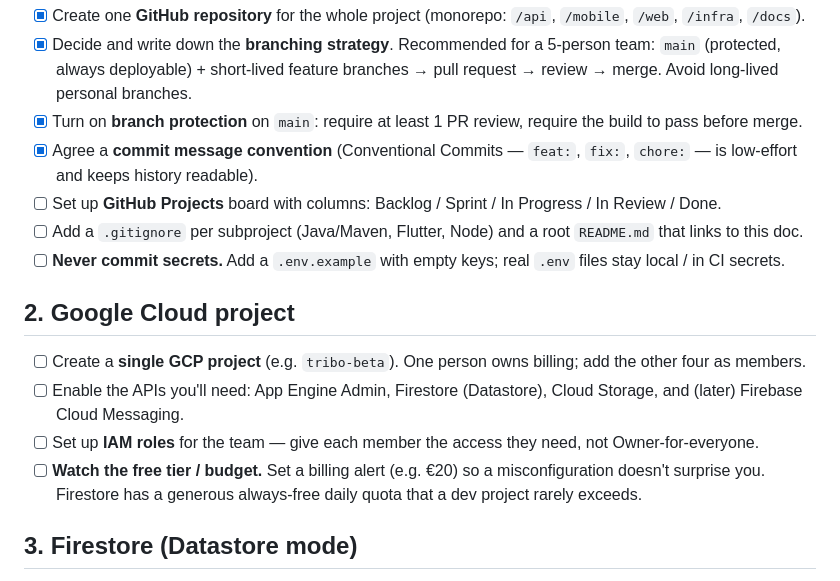
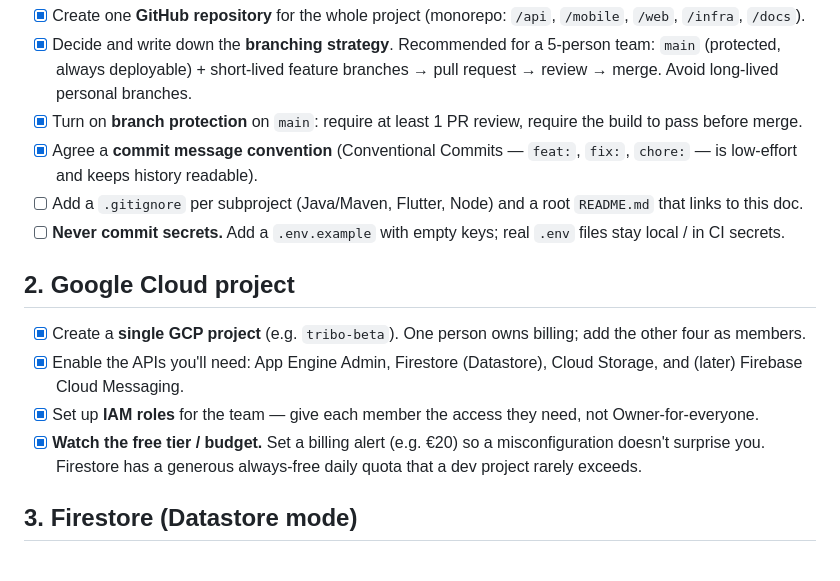
Before and after one commit to andrecamara2004/Tribo, a Markdown page: BETA-FOUNDATIONS.md, the part around the change. GitHub-like rendering.

Commit message:
Update BETA-FOUNDATIONS with completed tasks
Checked off completed tasks related to GitHub repository setup and Google Cloud project configuration.

```diff
--- a/BETA-FOUNDATIONS.md
+++ b/BETA-FOUNDATIONS.md
@@ -19,16 +19,15 @@ Do these roughly in order. Each item names a likely owner, but since the team is
 - [x] Decide and write down the **branching strategy**. Recommended for a 5-person team: `main` (protected, always deployable) + short-lived feature branches → pull request → review → merge. Avoid long-lived personal branches.
 - [x] Turn on **branch protection** on `main`: require at least 1 PR review, require the build to pass before merge.
 - [x] Agree a **commit message convention** (Conventional Commits — `feat:`, `fix:`, `chore:` — is low-effort and keeps history readable).
-- [ ] Set up **GitHub Projects** board with columns: Backlog / Sprint / In Progress / In Review / Done.
 - [ ] Add a `.gitignore` per subproject (Java/Maven, Flutter, Node) and a root `README.md` that links to this doc.
 - [ ] **Never commit secrets.** Add a `.env.example` with empty keys; real `.env` files stay local / in CI secrets.
 
 ## 2. Google Cloud project
 
-- [ ] Create a **single GCP project** (e.g. `tribo-beta`). One person owns billing; add the other four as members.
-- [ ] Enable the APIs you'll need: App Engine Admin, Firestore (Datastore), Cloud Storage, and (later) Firebase Cloud Messaging.
-- [ ] Set up **IAM roles** for the team — give each member the access they need, not Owner-for-everyone.
-- [ ] **Watch the free tier / budget.** Set a billing alert (e.g. €20) so a misconfiguration doesn't surprise you. Firestore has a generous always-free daily quota that a dev project rarely exceeds.
+- [x] Create a **single GCP project** (e.g. `tribo-beta`). One person owns billing; add the other four as members.
+- [x] Enable the APIs you'll need: App Engine Admin, Firestore (Datastore), Cloud Storage, and (later) Firebase Cloud Messaging.
+- [x] Set up **IAM roles** for the team — give each member the access they need, not Owner-for-everyone.
+- [x] **Watch the free tier / budget.** Set a billing alert (e.g. €20) so a misconfiguration doesn't surprise you. Firestore has a generous always-free daily quota that a dev project rarely exceeds.
 ## 3. Firestore (Datastore mode)
 
 - [ ] In the GCP console, create a **Firestore database** and choose **Datastore mode** (not Native mode). This is a one-time, permanent choice per project — pick Datastore mode because the database is accessed server-side through the Java API on App Engine.
```
